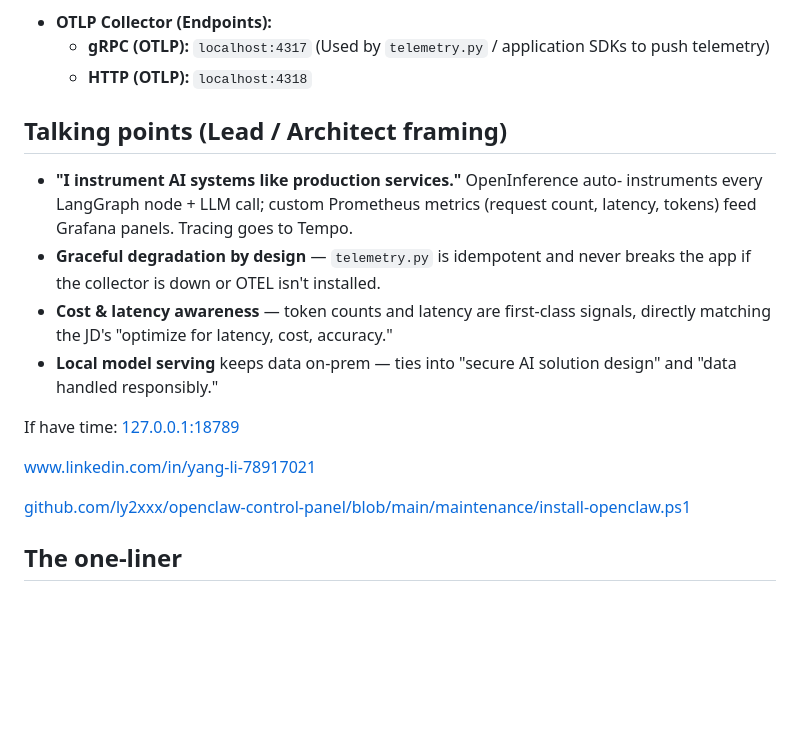
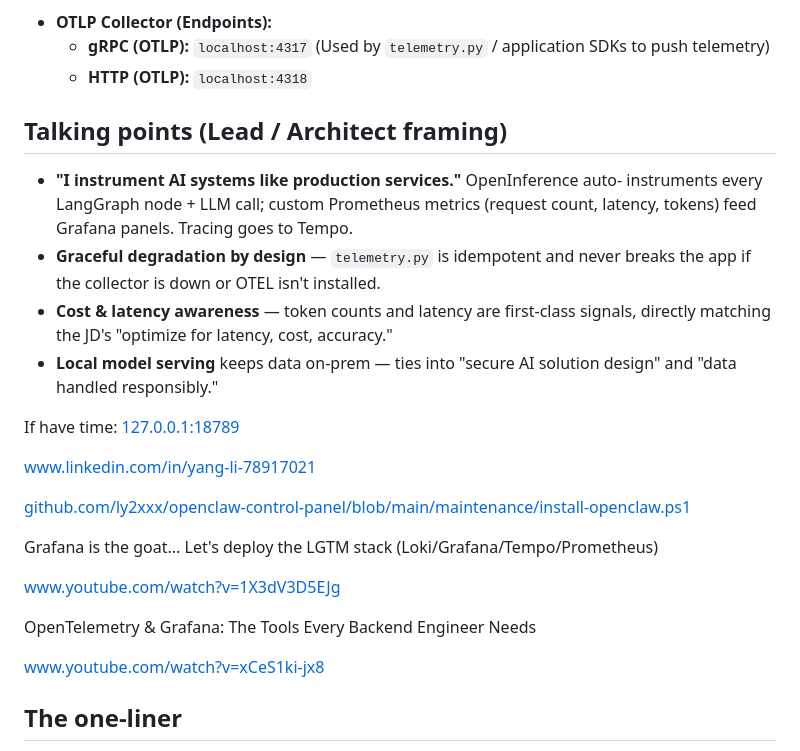
Before and after one commit to ly2xxx/langgraph_ollama, a Markdown page: demo.md, the part around the change. Drawn GitHub-style; blank space fills up the shorter version.

Commit message:
add LGTM

```diff
--- a/demo.md
+++ b/demo.md
@@ -54,7 +54,6 @@ docker exec -it langgraph_ollama-tempo-1 sh
   * **gRPC (OTLP):** `localhost:4317` (Used by `telemetry.py` / application SDKs to push telemetry)
   * **HTTP (OTLP):** `localhost:4318`
 
-
 ## Talking points (Lead / Architect framing)
 
 - **"I instrument AI systems like production services."** OpenInference auto-
@@ -67,13 +66,20 @@ docker exec -it langgraph_ollama-tempo-1 sh
 - **Local model serving** keeps data on-prem — ties into "secure AI solution
   design" and "data handled responsibly."
 
-
 If have time: [127.0.0.1:18789](http://127.0.0.1:18789/)
 
 [www.linkedin.com/in/yang-li-78917021](https://www.linkedin.com/in/yang-li-78917021)
 
 [github.com/ly2xxx/openclaw-control-panel/blob/main/maintenance/install-openclaw.ps1](https://github.com/ly2xxx/openclaw-control-panel/blob/main/maintenance/install-openclaw.ps1)
 
+Grafana is the goat... Let's deploy the LGTM stack (Loki/Grafana/Tempo/Prometheus)
+
+[www.youtube.com/watch?v=1X3dV3D5EJg](https://www.youtube.com/watch?v=1X3dV3D5EJg)
+
+OpenTelemetry & Grafana: The Tools Every Backend Engineer Needs
+
+[www.youtube.com/watch?v=xCeS1ki-jx8](https://www.youtube.com/watch?v=xCeS1ki-jx8)
+
 ## The one-liner
 
 > "RAG and multi-agent orchestration with full OpenTelemetry observability —
```
